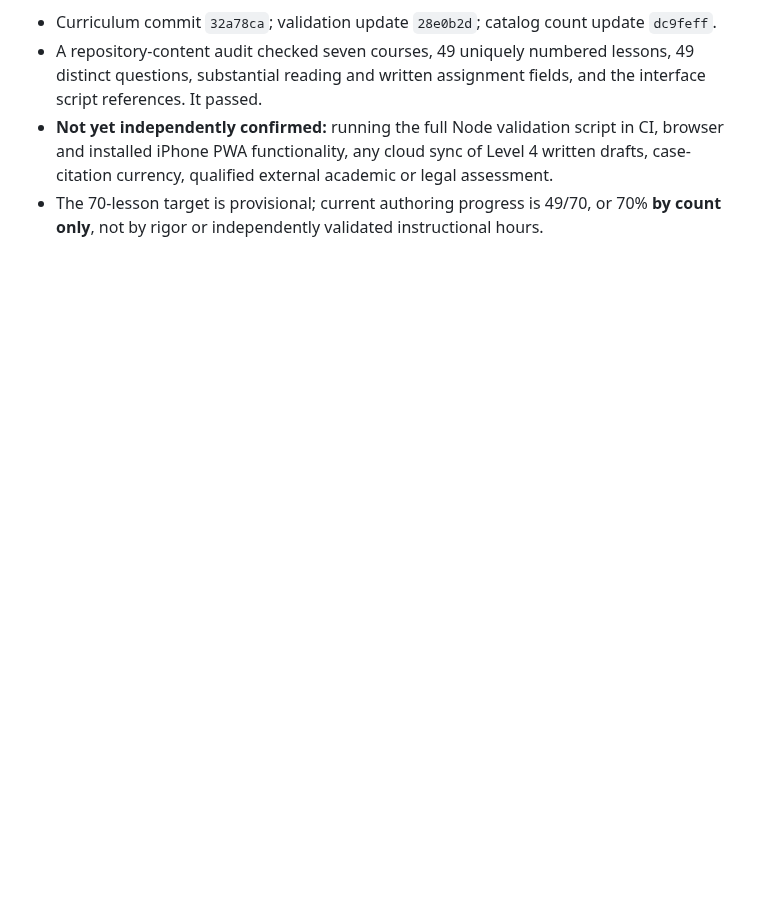
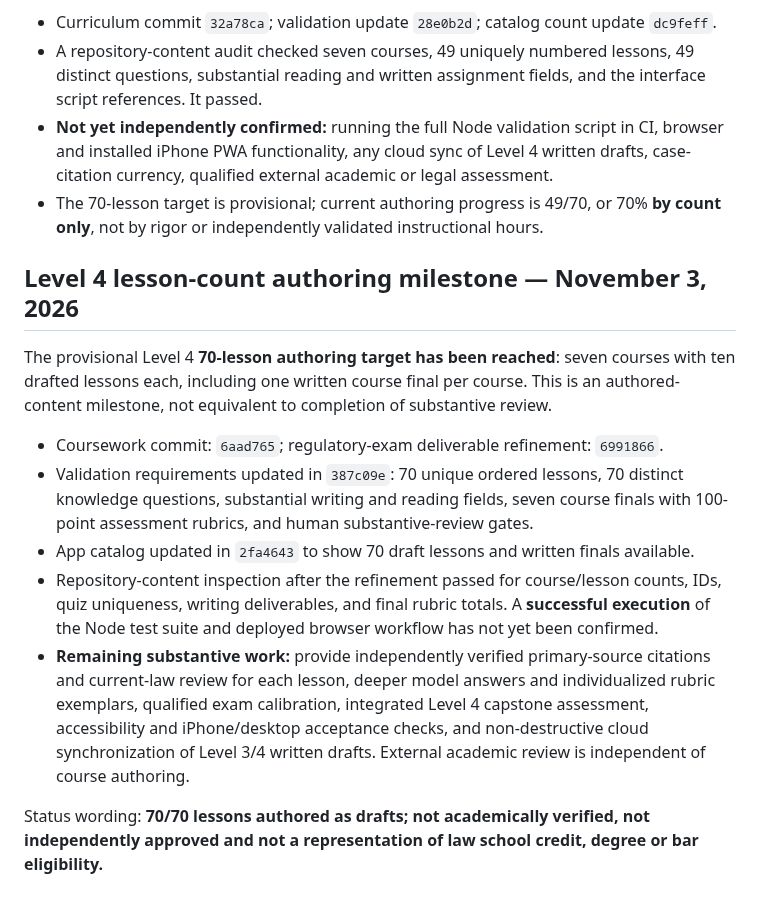
Before and after one commit to gcfd8hy5mb-ai/law-academy, a Markdown page: docs/LEVEL4_CURRICULUM_PLAN.md, the part around the change. GitHub-like rendering; blank space fills up the shorter version.

Commit message:
Record 70 authored Level 4 lessons and outstanding academic validation

```diff
--- a/docs/LEVEL4_CURRICULUM_PLAN.md
+++ b/docs/LEVEL4_CURRICULUM_PLAN.md
@@ -83,3 +83,15 @@ Level 4 now contains **49 authored draft lessons (seven in each of seven courses
 - A repository-content audit checked seven courses, 49 uniquely numbered lessons, 49 distinct questions, substantial reading and written assignment fields, and the interface script references. It passed.
 - **Not yet independently confirmed:** running the full Node validation script in CI, browser and installed iPhone PWA functionality, any cloud sync of Level 4 written drafts, case-citation currency, qualified external academic or legal assessment.
 - The 70-lesson target is provisional; current authoring progress is 49/70, or 70% **by count only**, not by rigor or independently validated instructional hours.
+
+## Level 4 lesson-count authoring milestone — November 3, 2026
+
+The provisional Level 4 **70-lesson authoring target has been reached**: seven courses with ten drafted lessons each, including one written course final per course. This is an authored-content milestone, not equivalent to completion of substantive review.
+
+- Coursework commit: `6aad765`; regulatory-exam deliverable refinement: `6991866`.
+- Validation requirements updated in `387c09e`: 70 unique ordered lessons, 70 distinct knowledge questions, substantial writing and reading fields, seven course finals with 100-point assessment rubrics, and human substantive-review gates.
+- App catalog updated in `2fa4643` to show 70 draft lessons and written finals available.
+- Repository-content inspection after the refinement passed for course/lesson counts, IDs, quiz uniqueness, writing deliverables, and final rubric totals. A **successful execution** of the Node test suite and deployed browser workflow has not yet been confirmed.
+- **Remaining substantive work:** provide independently verified primary-source citations and current-law review for each lesson, deeper model answers and individualized rubric exemplars, qualified exam calibration, integrated Level 4 capstone assessment, accessibility and iPhone/desktop acceptance checks, and non-destructive cloud synchronization of Level 3/4 written drafts. External academic review is independent of course authoring.
+
+Status wording: **70/70 lessons authored as drafts; not academically verified, not independently approved and not a representation of law school credit, degree or bar eligibility.**
```
